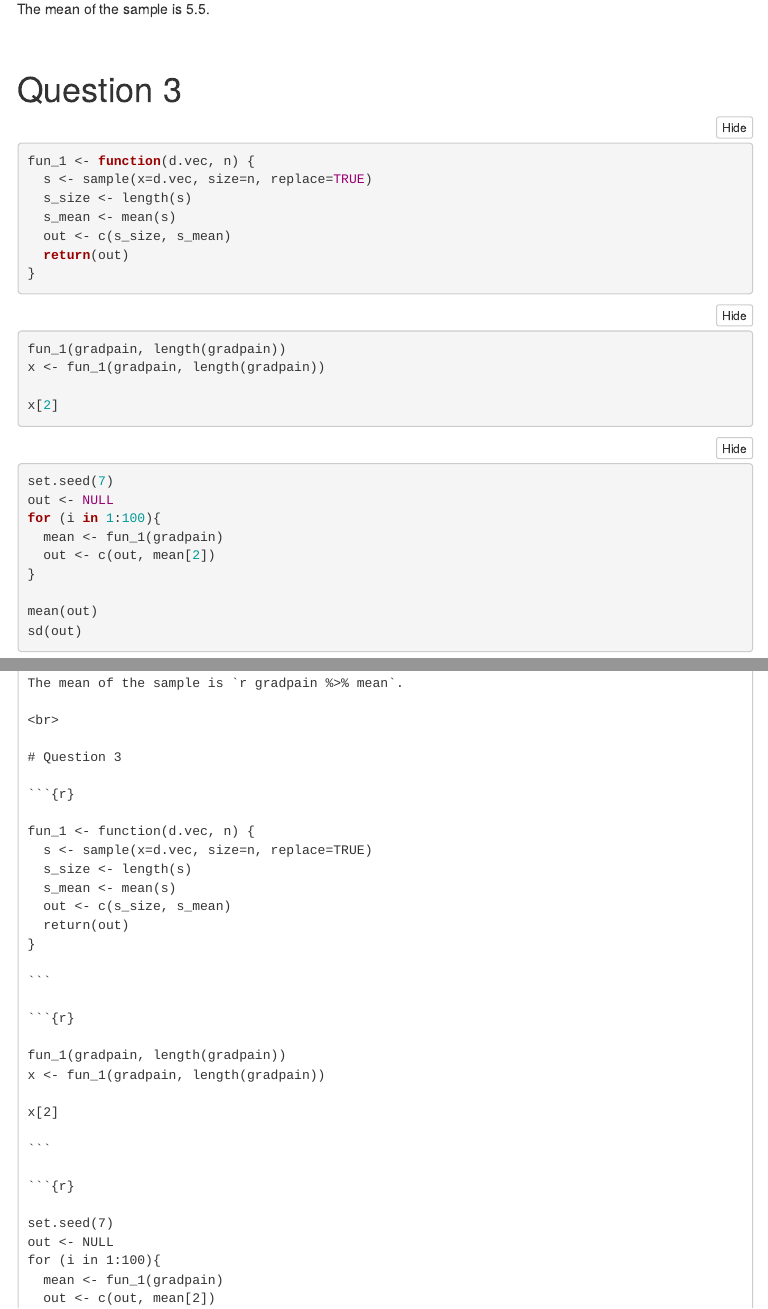
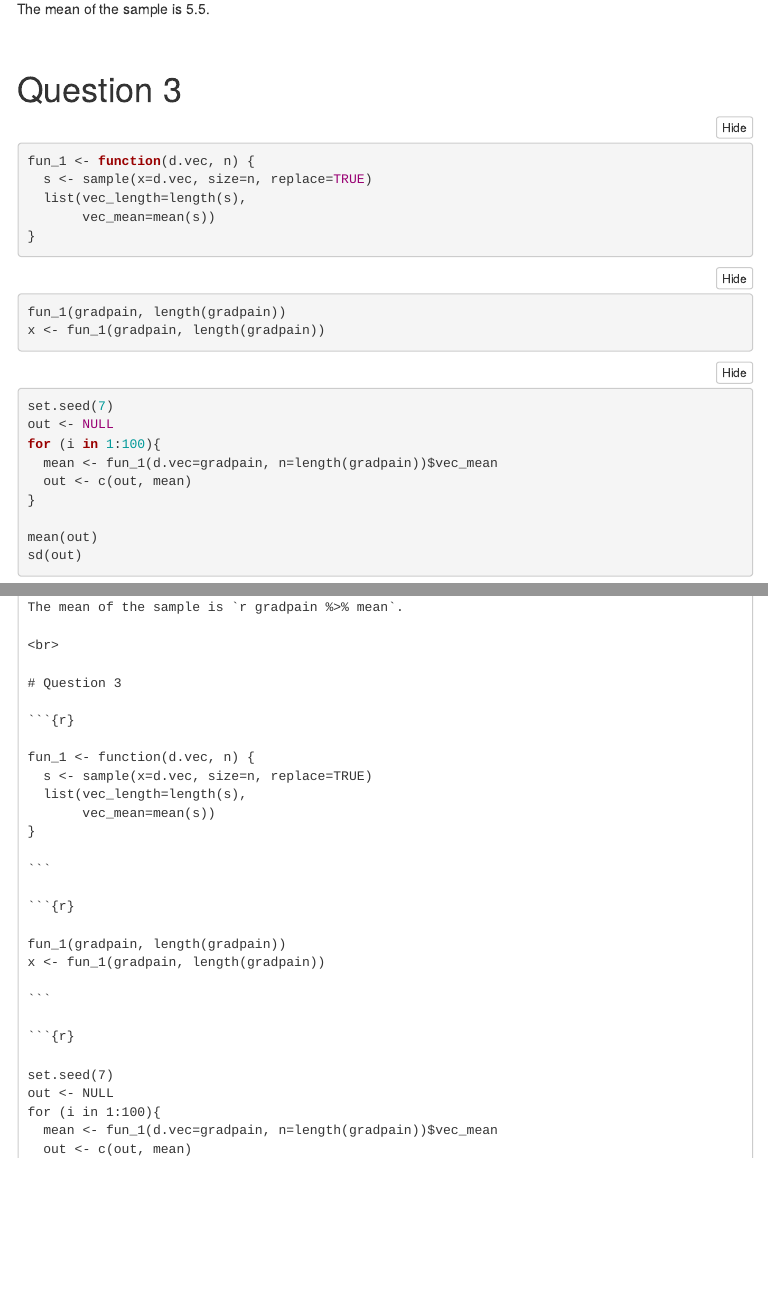
Before and after one commit to dmccoomes/csde502_winter_2021_dcoomes, an R Markdown document (Homework/homework_04/dcoomes_hw_04.Rmd): the page in a window 1100 px wide, from 570 px down, and a second part further down, joined at a grey line. The pictures show the output file Homework/homework_04/dcoomes_hw_04.html that the author committed with the source, opened offline; folded parts are opened; menus at the side of the page are left out.

Commit message:
Commit Homework 5

````diff
--- a/Homework/homework_04/dcoomes_hw_04.Rmd
+++ b/Homework/homework_04/dcoomes_hw_04.Rmd
@@ -82,10 +82,8 @@ The mean of the sample is `r gradpain %>% mean`.
 
 fun_1 <- function(d.vec, n) {
   s <- sample(x=d.vec, size=n, replace=TRUE)
-  s_size <- length(s)
-  s_mean <- mean(s)
-  out <- c(s_size, s_mean)
-  return(out)
+  list(vec_length=length(s),
+       vec_mean=mean(s))
 }
 
 ```
@@ -96,7 +94,6 @@ fun_1 <- function(d.vec, n) {
 fun_1(gradpain, length(gradpain))
 x <- fun_1(gradpain, length(gradpain))
 
-x[2]
 
 ```
 
@@ -105,8 +102,8 @@ x[2]
 set.seed(7)
 out <- NULL
 for (i in 1:100){
-  mean <- fun_1(gradpain)
-  out <- c(out, mean[2])
+  mean <- fun_1(d.vec=gradpain, n=length(gradpain))$vec_mean
+  out <- c(out, mean)
 }
 
 mean(out)
````
Also changed, not shown: Homework/homework_04/dcoomes_hw_04.html, 4 other files.
